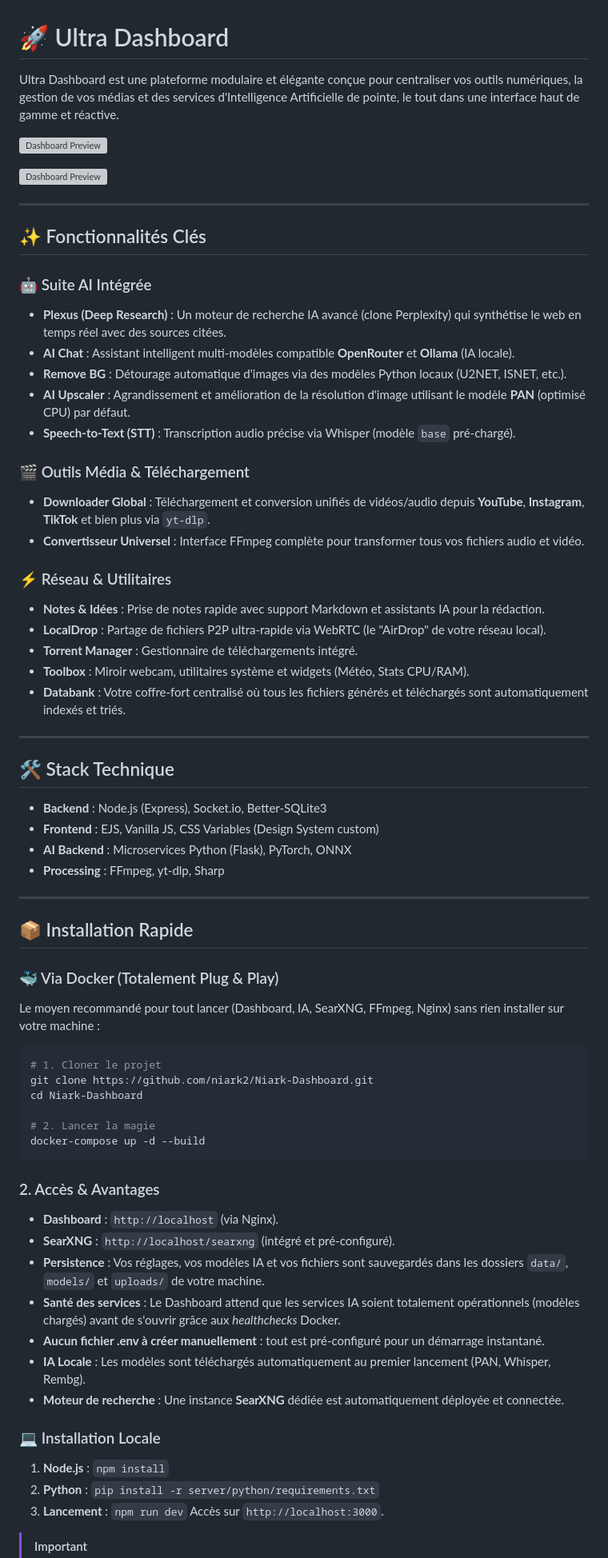
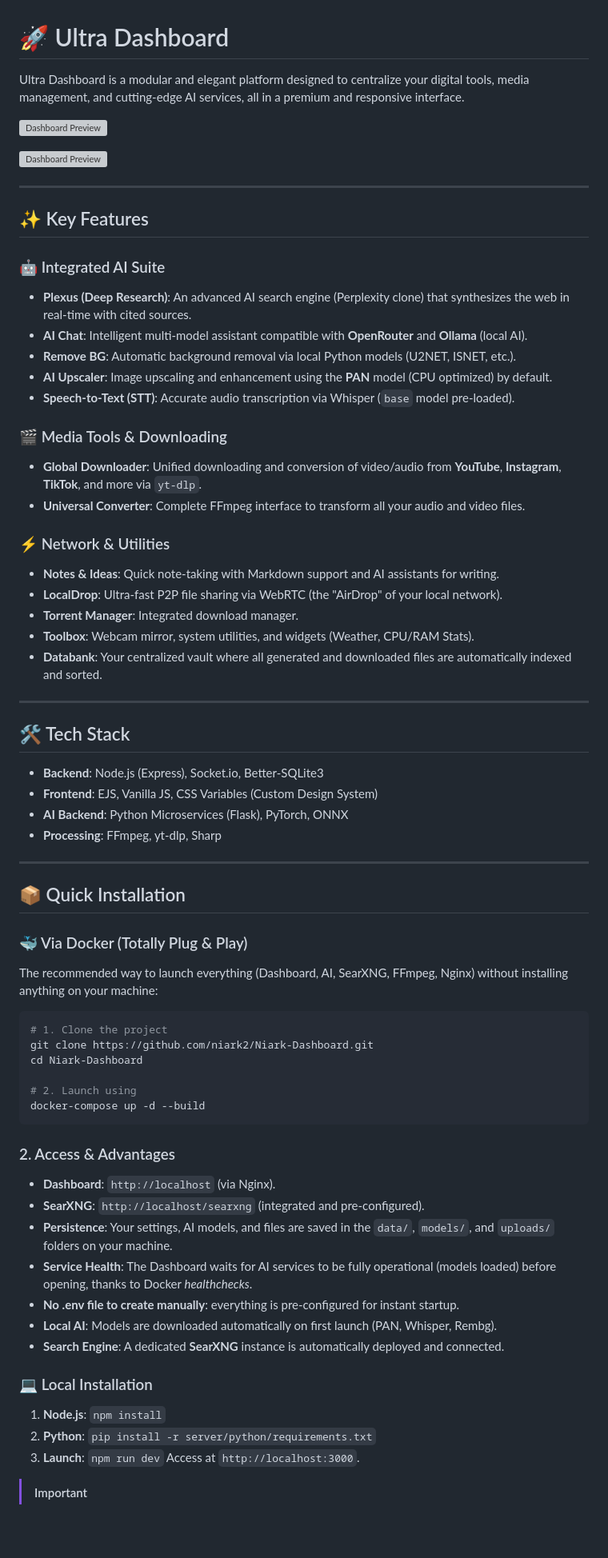
Before and after one commit to niark2/Ultra-Dashboard, a Markdown page: README.md, the part around one of its changes. Shown at 80% size. Rendered like a GitHub page; blank space fills up the shorter version; grey boxes are pictures that could not be loaded.

Commit message:
docs: translate README to English

````diff
--- a/README.md
+++ b/README.md
@@ -1,6 +1,6 @@
 # 🚀 Ultra Dashboard
 
-Ultra Dashboard est une plateforme modulaire et élégante conçue pour centraliser vos outils numériques, la gestion de vos médias et des services d'Intelligence Artificielle de pointe, le tout dans une interface haut de gamme et réactive.
+Ultra Dashboard is a modular and elegant platform designed to centralize your digital tools, media management, and cutting-edge AI services, all in a premium and responsive interface.
 
 ![Dashboard Preview](https://i.imgur.com/zUNtJVL.png)
 
@@ -9,63 +9,63 @@ Ultra Dashboard est une plateforme modulaire et élégante conçue pour centrali
 
 ---
 
-## ✨ Fonctionnalités Clés
+## ✨ Key Features
 
-### 🤖 Suite AI Intégrée
-- **Plexus (Deep Research)** : Un moteur de recherche IA avancé (clone Perplexity) qui synthétise le web en temps réel avec des sources citées.
-- **AI Chat** : Assistant intelligent multi-modèles compatible **OpenRouter** et **Ollama** (IA locale).
-- **Remove BG** : Détourage automatique d'images via des modèles Python locaux (U2NET, ISNET, etc.).
-- **AI Upscaler** : Agrandissement et amélioration de la résolution d'image utilisant le modèle **PAN** (optimisé CPU) par défaut.
-- **Speech-to-Text (STT)** : Transcription audio précise via Whisper (modèle `base` pré-chargé).
+### 🤖 Integrated AI Suite
+- **Plexus (Deep Research)**: An advanced AI search engine (Perplexity clone) that synthesizes the web in real-time with cited sources.
+- **AI Chat**: Intelligent multi-model assistant compatible with **OpenRouter** and **Ollama** (local AI).
+- **Remove BG**: Automatic background removal via local Python models (U2NET, ISNET, etc.).
+- **AI Upscaler**: Image upscaling and enhancement using the **PAN** model (CPU optimized) by default.
+- **Speech-to-Text (STT)**: Accurate audio transcription via Whisper (`base` model pre-loaded).
 
-### 🎬 Outils Média & Téléchargement
-- **Downloader Global** : Téléchargement et conversion unifiés de vidéos/audio depuis **YouTube**, **Instagram**, **TikTok** et bien plus via `yt-dlp`.
-- **Convertisseur Universel** : Interface FFmpeg complète pour transformer tous vos fichiers audio et vidéo.
+### 🎬 Media Tools & Downloading
+- **Global Downloader**: Unified downloading and conversion of video/audio from **YouTube**, **Instagram**, **TikTok**, and more via `yt-dlp`.
+- **Universal Converter**: Complete FFmpeg interface to transform all your audio and video files.
 
-### ⚡ Réseau & Utilitaires
-- **Notes & Idées** : Prise de notes rapide avec support Markdown et assistants IA pour la rédaction.
-- **LocalDrop** : Partage de fichiers P2P ultra-rapide via WebRTC (le "AirDrop" de votre réseau local).
-- **Torrent Manager** : Gestionnaire de téléchargements intégré.
-- **Toolbox** : Miroir webcam, utilitaires système et widgets (Météo, Stats CPU/RAM).
-- **Databank** : Votre coffre-fort centralisé où tous les fichiers générés et téléchargés sont automatiquement indexés et triés.
+### ⚡ Network & Utilities
+- **Notes & Ideas**: Quick note-taking with Markdown support and AI assistants for writing.
+- **LocalDrop**: Ultra-fast P2P file sharing via WebRTC (the "AirDrop" of your local network).
+- **Torrent Manager**: Integrated download manager.
+- **Toolbox**: Webcam mirror, system utilities, and widgets (Weather, CPU/RAM Stats).
+- **Databank**: Your centralized vault where all generated and downloaded files are automatically indexed and sorted.
 
 ---
 
-## 🛠️ Stack Technique
-- **Backend** : Node.js (Express), Socket.io, Better-SQLite3
-- **Frontend** : EJS, Vanilla JS, CSS Variables (Design System custom)
-- **AI Backend** : Microservices Python (Flask), PyTorch, ONNX
-- **Processing** : FFmpeg, yt-dlp, Sharp
+## 🛠️ Tech Stack
+- **Backend**: Node.js (Express), Socket.io, Better-SQLite3
+- **Frontend**: EJS, Vanilla JS, CSS Variables (Custom Design System)
+- **AI Backend**: Python Microservices (Flask), PyTorch, ONNX
+- **Processing**: FFmpeg, yt-dlp, Sharp
 
 ---
 
-## 📦 Installation Rapide
+## 📦 Quick Installation
 
-### 🐳 Via Docker (Totalement Plug & Play)
-Le moyen recommandé pour tout lancer (Dashboard, IA, SearXNG, FFmpeg, Nginx) sans rien installer sur votre machine :
+### 🐳 Via Docker (Totally Plug & Play)
+The recommended way to launch everything (Dashboard, AI, SearXNG, FFmpeg, Nginx) without installing anything on your machine:
 
 ```bash
-# 1. Cloner le projet
+# 1. Clone the project
 git clone https://github.com/niark2/Niark-Dashboard.git
 cd Niark-Dashboard
 
-# 2. Lancer la magie
+# 2. Launch using
 docker-compose up -d --build
 ```
 
-### 2. Accès & Avantages
-- **Dashboard** : `http://localhost` (via Nginx).
-- **SearXNG** : `http://localhost/searxng` (intégré et pré-configuré).
-- **Persistence** : Vos réglages, vos modèles IA et vos fichiers sont sauvegardés dans les dossiers `data/`, `models/` et `uploads/` de votre machine.
-- **Santé des services** : Le Dashboard attend que les services IA soient totalement opérationnels (modèles chargés) avant de s'ouvrir grâce aux *healthchecks* Docker.
-- **Aucun fichier .env à créer manuellement** : tout est pré-configuré pour un démarrage instantané.
-- **IA Locale** : Les modèles sont téléchargés automatiquement au premier lancement (PAN, Whisper, Rembg).
-- **Moteur de recherche** : Une instance **SearXNG** dédiée est automatiquement déployée et connectée.
+### 2. Access & Advantages
+- **Dashboard**: `http://localhost` (via Nginx).
+- **SearXNG**: `http://localhost/searxng` (integrated and pre-configured).
+- **Persistence**: Your settings, AI models, and files are saved in the `data/`, `models/`, and `uploads/` folders on your machine.
+- **Service Health**: The Dashboard waits for AI services to be fully operational (models loaded) before opening, thanks to Docker *healthchecks*.
+- **No .env file to create manually**: everything is pre-configured for instant startup.
+- **Local AI**: Models are downloaded automatically on first launch (PAN, Whisper, Rembg).
+- **Search Engine**: A dedicated **SearXNG** instance is automatically deployed and connected.
 
-### 💻 Installation Locale
-1. **Node.js** : `npm install`
-2. **Python** : `pip install -r server/python/requirements.txt`
-3. **Lancement** : `npm run dev`
-Accès sur `http://localhost:3000`.
+### 💻 Local Installation
+1. **Node.js**: `npm install`
+2. **Python**: `pip install -r server/python/requirements.txt`
+3. **Launch**: `npm run dev`
+Access at `http://localhost:3000`.
 
 > [!IMPORTANT]
````
Also changed, not shown: other parts of README.md (+7 -7 lines).
